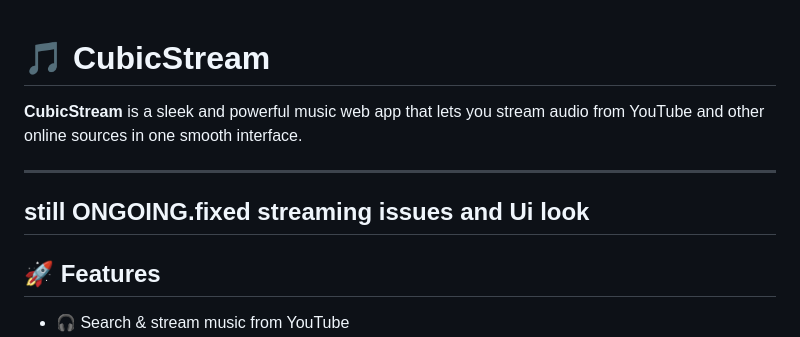
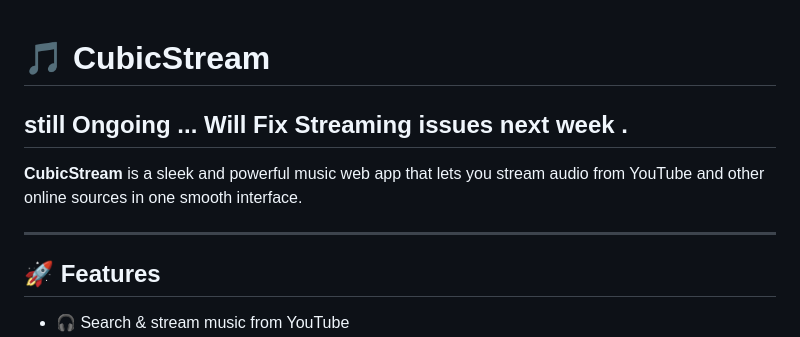
Before and after one commit to cybruGhost/CubicStream, a Markdown page: README.md, the part around the change. Drawn GitHub-style.

```diff
--- a/README.md
+++ b/README.md
@@ -1,9 +1,11 @@
 # 🎵 CubicStream
+
+## still Ongoing ... Will Fix Streaming issues next week .
+
 
 **CubicStream** is a sleek and powerful music web app that lets you stream audio from YouTube and other online sources in one smooth interface.
 
 ---
-## still ONGOING.fixed streaming issues and Ui look
 
 ## 🚀 Features
 
```
